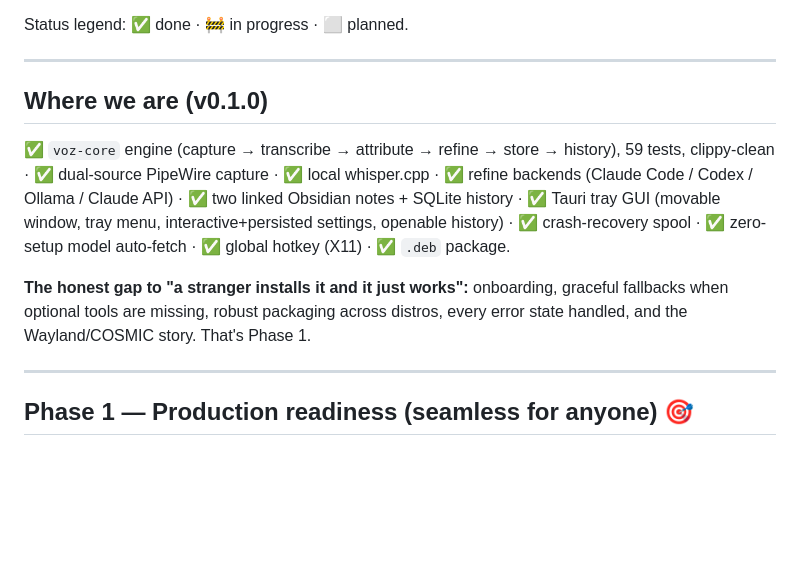
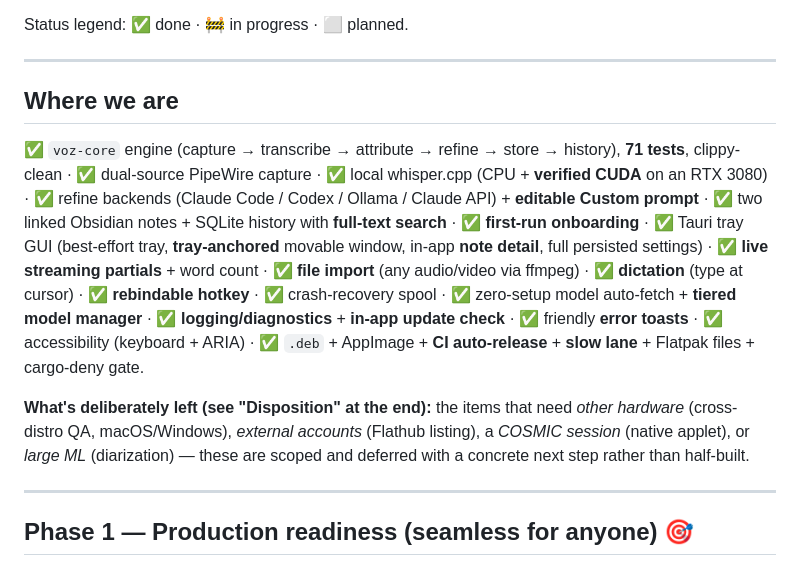
Before and after one commit to zo-el/voz, a Markdown page: docs/ROADMAP.md, the part around one of its changes. Rendered like a GitHub page; blank space fills up the shorter version.

```diff
--- a/docs/ROADMAP.md
+++ b/docs/ROADMAP.md
@@ -8,17 +8,24 @@ Status legend: ✅ done · 🚧 in progress · ⬜ planned.
 
 ---
 
-## Where we are (v0.1.0)
+## Where we are
 ✅ `voz-core` engine (capture → transcribe → attribute → refine → store → history),
-59 tests, clippy-clean · ✅ dual-source PipeWire capture · ✅ local whisper.cpp ·
-✅ refine backends (Claude Code / Codex / Ollama / Claude API) · ✅ two linked
-Obsidian notes + SQLite history · ✅ Tauri tray GUI (movable window, tray menu,
-interactive+persisted settings, openable history) · ✅ crash-recovery spool ·
-✅ zero-setup model auto-fetch · ✅ global hotkey (X11) · ✅ `.deb` package.
+**71 tests**, clippy-clean · ✅ dual-source PipeWire capture · ✅ local whisper.cpp
+(CPU + **verified CUDA** on an RTX 3080) · ✅ refine backends (Claude Code / Codex /
+Ollama / Claude API) + **editable Custom prompt** · ✅ two linked Obsidian notes +
+SQLite history with **full-text search** · ✅ **first-run onboarding** · ✅ Tauri tray
+GUI (best-effort tray, **tray-anchored** movable window, in-app **note detail**,
+full persisted settings) · ✅ **live streaming partials** + word count · ✅ **file
+import** (any audio/video via ffmpeg) · ✅ **dictation** (type at cursor) ·
+✅ **rebindable hotkey** · ✅ crash-recovery spool · ✅ zero-setup model auto-fetch +
+**tiered model manager** · ✅ **logging/diagnostics** + **in-app update check** ·
+✅ friendly **error toasts** · ✅ accessibility (keyboard + ARIA) · ✅ `.deb` +
+AppImage + **CI auto-release** + **slow lane** + Flatpak files + cargo-deny gate.
 
-**The honest gap to "a stranger installs it and it just works":** onboarding,
-graceful fallbacks when optional tools are missing, robust packaging across distros,
-every error state handled, and the Wayland/COSMIC story. That's Phase 1.
+**What's deliberately left (see "Disposition" at the end):** the items that need
+*other hardware* (cross-distro QA, macOS/Windows), *external accounts* (Flathub
+listing), a *COSMIC session* (native applet), or *large ML* (diarization) — these
+are scoped and deferred with a concrete next step rather than half-built.
 
 ---
 
```
Also changed, not shown: other parts of docs/ROADMAP.md (+50 -8 lines).
